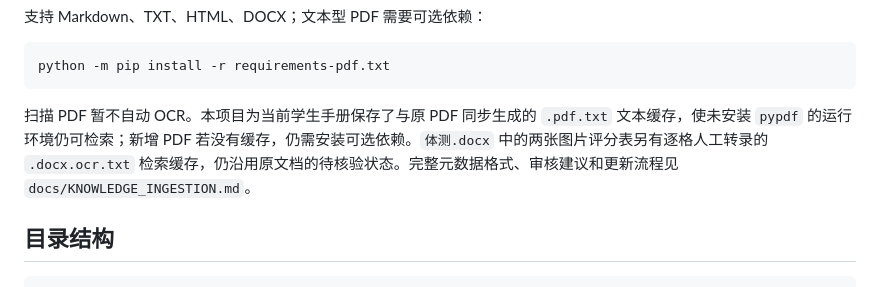
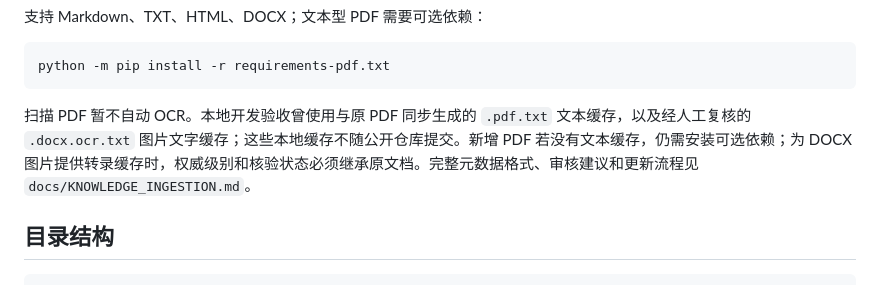
Before and after one commit to FANG394/scut-campus-agent, a Markdown page: README.md, the part around the change. GitHub-like rendering.

Commit message:
Clarify public knowledge corpus packaging

````diff
--- a/README.md
+++ b/README.md
@@ -139,7 +139,7 @@ python -m campus_agent ingest --force
 python -m pip install -r requirements-pdf.txt
 ```
 
-扫描 PDF 暂不自动 OCR。本项目为当前学生手册保存了与原 PDF 同步生成的 `.pdf.txt` 文本缓存，使未安装 `pypdf` 的运行环境仍可检索；新增 PDF 若没有缓存，仍需安装可选依赖。`体测.docx` 中的两张图片评分表另有逐格人工转录的 `.docx.ocr.txt` 检索缓存，仍沿用原文档的待核验状态。完整元数据格式、审核建议和更新流程见 `docs/KNOWLEDGE_INGESTION.md`。
+扫描 PDF 暂不自动 OCR。本地开发验收曾使用与原 PDF 同步生成的 `.pdf.txt` 文本缓存，以及经人工复核的 `.docx.ocr.txt` 图片文字缓存；这些本地缓存不随公开仓库提交。新增 PDF 若没有文本缓存，仍需安装可选依赖；为 DOCX 图片提供转录缓存时，权威级别和核验状态必须继承原文档。完整元数据格式、审核建议和更新流程见 `docs/KNOWLEDGE_INGESTION.md`。
 
 ## 目录结构
 
````
